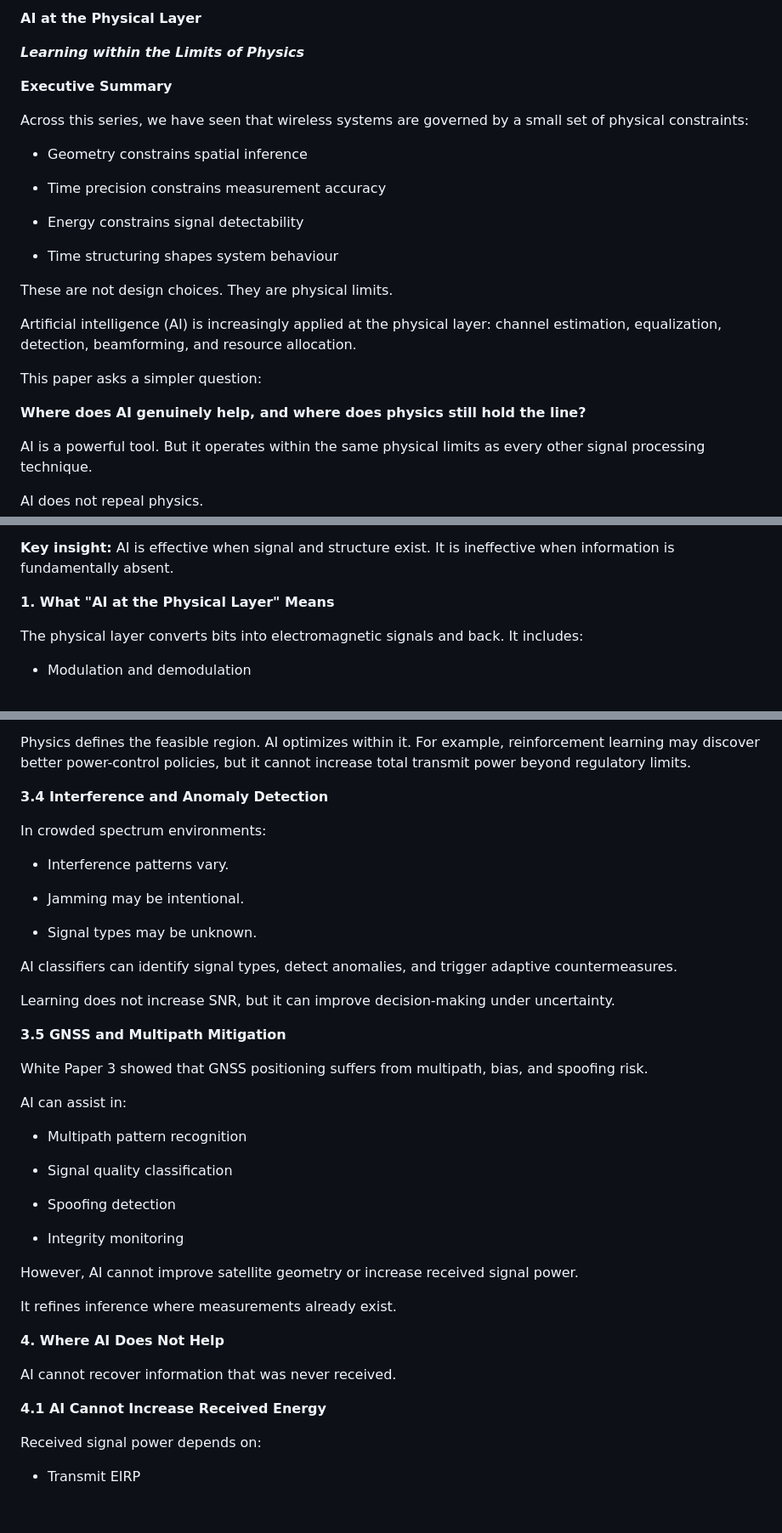
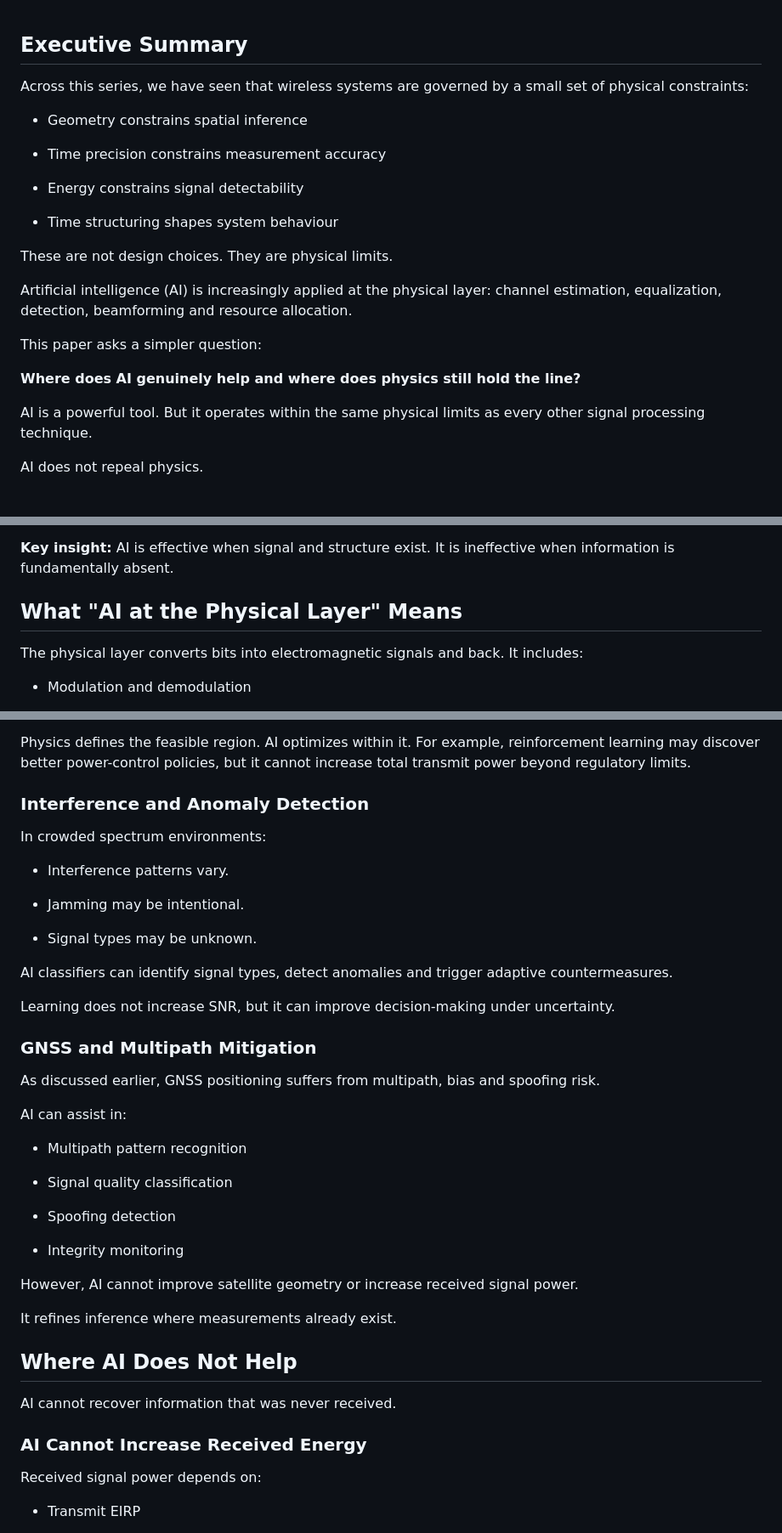
Before and after one commit to anilkumbalam/tenet-content, a Markdown page: articles/wp6-ai-physical-layer.md, 3 parts joined by grey strips. Shown at 85% size. Rendered like a GitHub page; blank space fills up the shorter version.

```diff
--- a/articles/wp6-ai-physical-layer.md
+++ b/articles/wp6-ai-physical-layer.md
@@ -1,8 +1,5 @@
-**AI at the Physical Layer**
 
-***Learning within the Limits of Physics***
-
-**Executive Summary**
+## Executive Summary
 
 Across this series, we have seen that wireless systems are governed by a small set of physical constraints:
 
@@ -16,11 +13,11 @@ Across this series, we have seen that wireless systems are governed by a small s
 
 These are not design choices. They are physical limits.
 
-Artificial intelligence (AI) is increasingly applied at the physical layer: channel estimation, equalization, detection, beamforming, and resource allocation.
+Artificial intelligence (AI) is increasingly applied at the physical layer: channel estimation, equalization, detection, beamforming and resource allocation.
 
 This paper asks a simpler question:
 
-**Where does AI genuinely help, and where does physics still hold the line?**
+**Where does AI genuinely help and where does physics still hold the line?**
 
 AI is a powerful tool. But it operates within the same physical limits as every other signal processing technique.
 
@@ -38,7 +35,7 @@ It cannot:
 
 **Key insight:** AI is effective when signal and structure exist. It is ineffective when information is fundamentally absent.
 
-**1. What "AI at the Physical Layer" Means**
+## What "AI at the Physical Layer" Means
 
 The physical layer converts bits into electromagnetic signals and back. It includes:
 
@@ -160,7 +157,7 @@ Reinforcement learning can discover adaptive policies that respond to traffic pa
 
 Physics defines the feasible region. AI optimizes within it. For example, reinforcement learning may discover better power-control policies, but it cannot increase total transmit power beyond regulatory limits.
 
-**3.4 Interference and Anomaly Detection**
+### Interference and Anomaly Detection
 
 In crowded spectrum environments:
 
@@ -170,13 +167,13 @@ In crowded spectrum environments:
 
 - Signal types may be unknown.
 
-AI classifiers can identify signal types, detect anomalies, and trigger adaptive countermeasures.
+AI classifiers can identify signal types, detect anomalies and trigger adaptive countermeasures.
 
 Learning does not increase SNR, but it can improve decision-making under uncertainty.
 
-**3.5 GNSS and Multipath Mitigation**
+### GNSS and Multipath Mitigation
 
-White Paper 3 showed that GNSS positioning suffers from multipath, bias, and spoofing risk.
+As discussed earlier, GNSS positioning suffers from multipath, bias and spoofing risk.
 
 AI can assist in:
 
@@ -192,11 +189,11 @@ However, AI cannot improve satellite geometry or increase received signal power.
 
 It refines inference where measurements already exist.
 
-**4. Where AI Does Not Help**
+## Where AI Does Not Help
 
 AI cannot recover information that was never received.
 
-**4.1 AI Cannot Increase Received Energy**
+### AI Cannot Increase Received Energy
 
 Received signal power depends on:
 
```
Also changed, not shown: other parts of articles/wp6-ai-physical-layer.md (+13 -13 lines).
